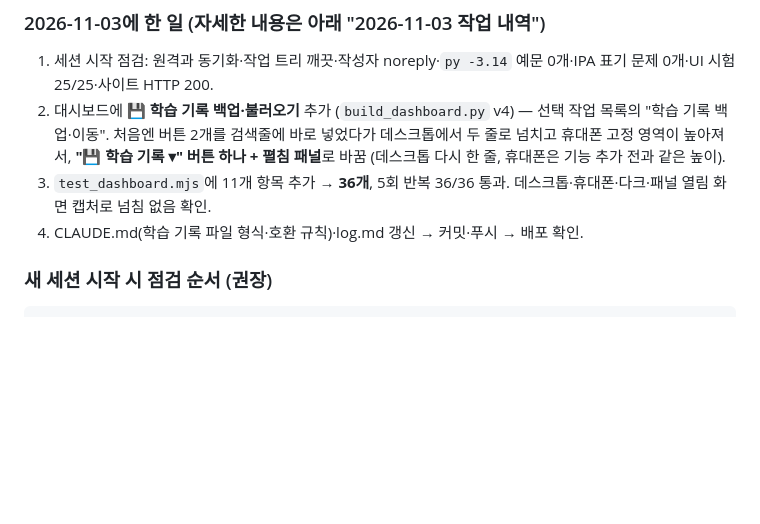
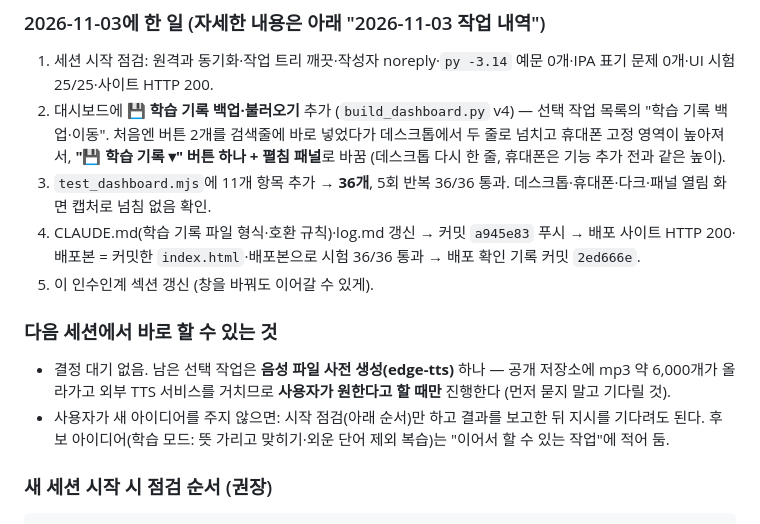
Before and after one commit to jyson12/PaperVoca, a Markdown page: log.md, the part around the change. GitHub-like rendering; blank space fills up the shorter version.

Commit message:
log.md: update 2026-11-03 handoff (commits, next-session notes)
Co-Authored-By: Claude Opus 5.5 <noreply@anthropic.com>

````diff
--- a/log.md
+++ b/log.md
@@ -83,7 +83,15 @@
    처음엔 버튼 2개를 검색줄에 바로 넣었다가 데스크톱에서 두 줄로 넘치고 휴대폰 고정 영역이 높아져서,
    **"💾 학습 기록 ▾" 버튼 하나 + 펼침 패널**로 바꿈 (데스크톱 다시 한 줄, 휴대폰은 기능 추가 전과 같은 높이).
 3. `test_dashboard.mjs`에 11개 항목 추가 → **36개**, 5회 반복 36/36 통과. 데스크톱·휴대폰·다크·패널 열림 화면 캡처로 넘침 없음 확인.
-4. CLAUDE.md(학습 기록 파일 형식·호환 규칙)·log.md 갱신 → 커밋·푸시 → 배포 확인.
+4. CLAUDE.md(학습 기록 파일 형식·호환 규칙)·log.md 갱신 → 커밋 `a945e83` 푸시 →
+   배포 사이트 HTTP 200·배포본 = 커밋한 `index.html`·배포본으로 시험 36/36 통과 → 배포 확인 기록 커밋 `2ed666e`.
+5. 이 인수인계 섹션 갱신 (창을 바꿔도 이어갈 수 있게).
+
+### 다음 세션에서 바로 할 수 있는 것
+- 결정 대기 없음. 남은 선택 작업은 **음성 파일 사전 생성(edge-tts)** 하나 — 공개 저장소에 mp3 약 6,000개가 올라가고
+  외부 TTS 서비스를 거치므로 **사용자가 원한다고 할 때만** 진행한다 (먼저 묻지 말고 기다릴 것).
+- 사용자가 새 아이디어를 주지 않으면: 시작 점검(아래 순서)만 하고 결과를 보고한 뒤 지시를 기다려도 된다.
+  후보 아이디어(학습 모드: 뜻 가리고 맞히기·외운 단어 제외 복습)는 "이어서 할 수 있는 작업"에 적어 둠.
 
 ### 새 세션 시작 시 점검 순서 (권장)
 ```bash
````
